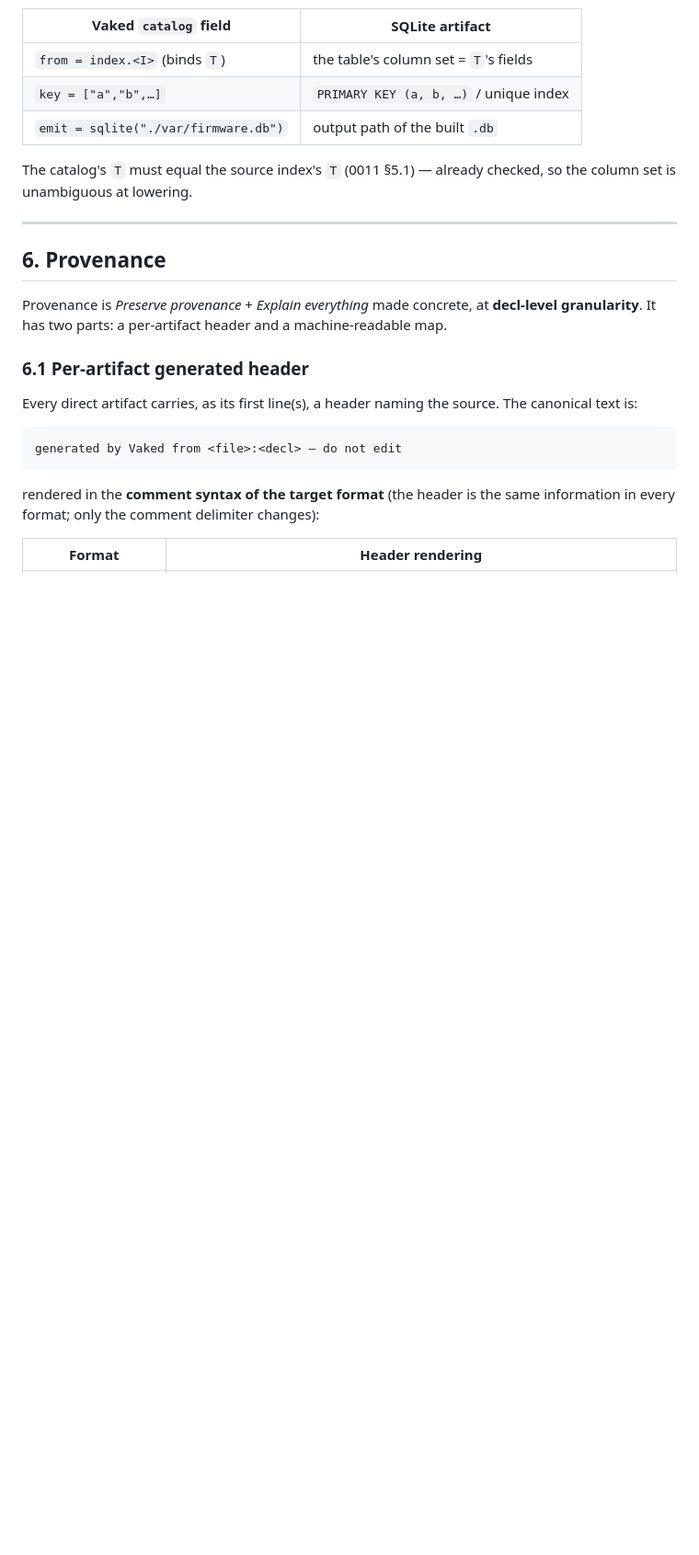
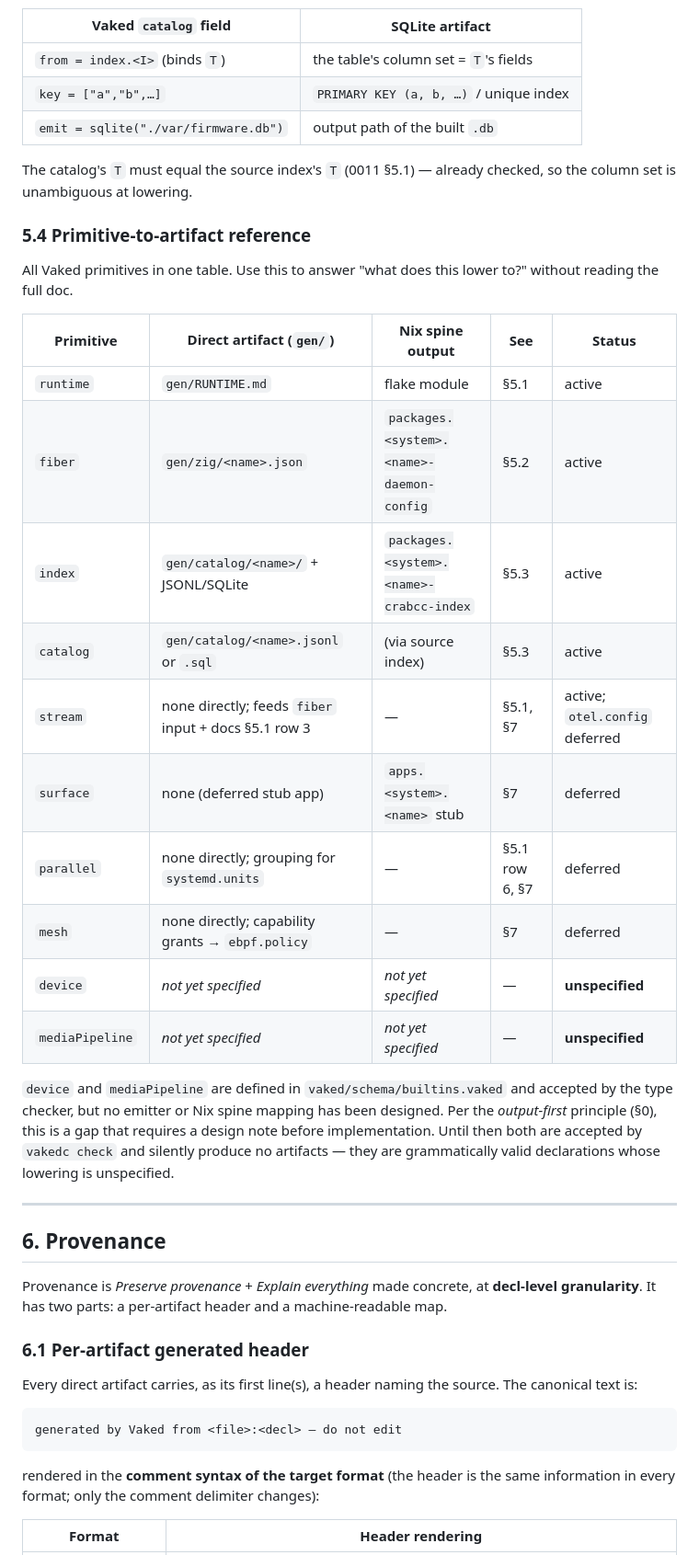
Before and after one commit to peterlodri-sec/vaked-base, a Markdown page: docs/language/0012-lowering.md, the part around the change. Shown at 92% size. Drawn GitHub-style; blank space fills up the shorter version.

Commit message:
docs(lowering): add §5.4 primitive-to-artifact reference table
Covers all 10 primitives in one place. Honestly marks device and
mediaPipeline as 'unspecified' — no emitter designed yet. Satisfies
output-first principle by making the gap explicit rather than silent.

```diff
--- a/docs/language/0012-lowering.md
+++ b/docs/language/0012-lowering.md
@@ -586,6 +586,25 @@ the table's primary key / index:
 The catalog's `T` must equal the source index's `T` (0011 §5.1) — already
 checked, so the column set is unambiguous at lowering.
 
+### 5.4 Primitive-to-artifact reference
+
+All Vaked primitives in one table. Use this to answer "what does this lower to?" without reading the full doc.
+
+| Primitive | Direct artifact (`gen/`) | Nix spine output | See | Status |
+|-----------|--------------------------|-----------------|-----|--------|
+| `runtime` | `gen/RUNTIME.md` | flake module | §5.1 | active |
+| `fiber` | `gen/zig/<name>.json` | `packages.<system>.<name>-daemon-config` | §5.2 | active |
+| `index` | `gen/catalog/<name>/` + JSONL/SQLite | `packages.<system>.<name>-crabcc-index` | §5.3 | active |
+| `catalog` | `gen/catalog/<name>.jsonl` or `.sql` | (via source index) | §5.3 | active |
+| `stream` | none directly; feeds `fiber` input + docs §5.1 row 3 | — | §5.1, §7 | active; `otel.config` deferred |
+| `surface` | none (deferred stub app) | `apps.<system>.<name>` stub | §7 | deferred |
+| `parallel` | none directly; grouping for `systemd.units` | — | §5.1 row 6, §7 | deferred |
+| `mesh` | none directly; capability grants → `ebpf.policy` | — | §7 | deferred |
+| `device` | *not yet specified* | *not yet specified* | — | **unspecified** |
+| `mediaPipeline` | *not yet specified* | *not yet specified* | — | **unspecified** |
+
+`device` and `mediaPipeline` are defined in `vaked/schema/builtins.vaked` and accepted by the type checker, but no emitter or Nix spine mapping has been designed. Per the *output-first* principle (§0), this is a gap that requires a design note before implementation. Until then both are accepted by `vakedc check` and silently produce no artifacts — they are grammatically valid declarations whose lowering is unspecified.
+
 ---
 
 ## 6. Provenance
```
